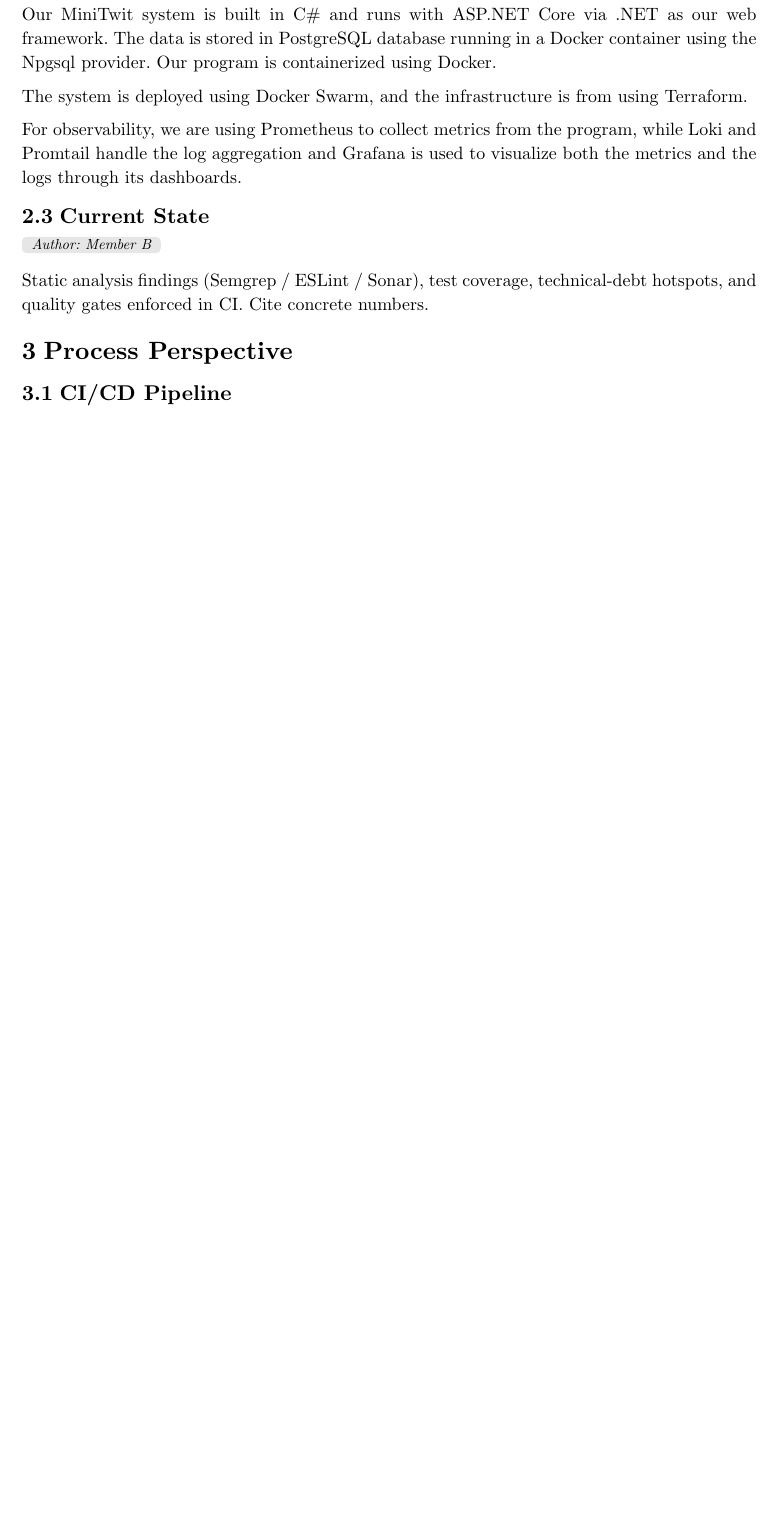
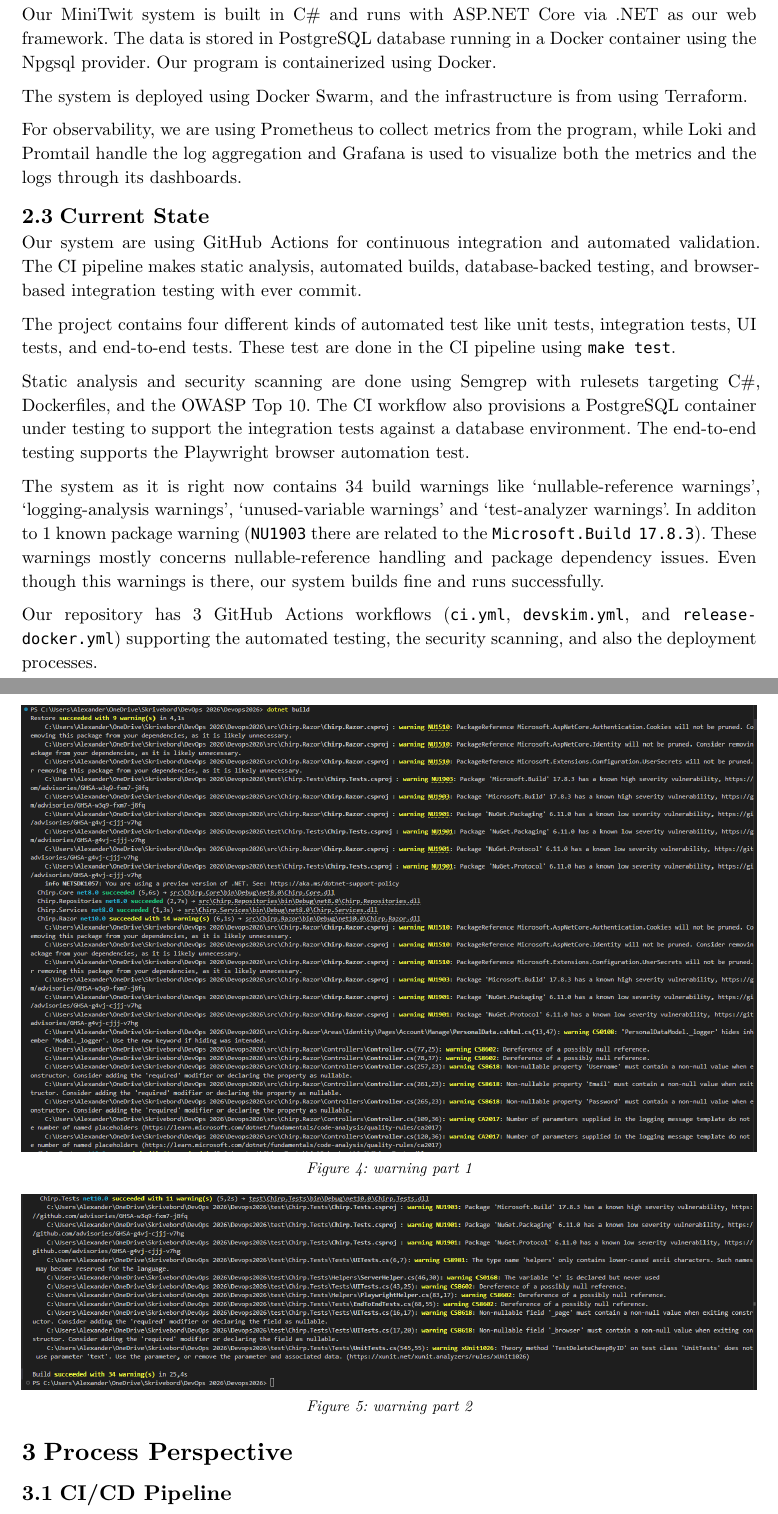
Before and after one commit to Anders0106/Devops2026, a Typst document (report/main.typ): part of page 7 of 9 before the commit and two parts of pages 7 and 8 of 10 after it, the two joined at a grey line, cut so that both start at the same text, the shorter picture padded with empty space. Compiled offline with Typst 0.15.

Commit message:
added part Curent state

```diff
--- a/report/main.typ
+++ b/report/main.typ
@@ -145,7 +148,16 @@
 
 For observability, we are using Prometheus to collect metrics from the program, while Loki and Promtail handle the log aggregation and Grafana is used to visualize both the metrics and the logs through its dashboards.
 == Current State
-#author-tag("Member B")
+//#author-tag("Alexande F")
+Our system are using GitHub Actions for continuous integration and automated validation. The CI pipeline makes static analysis, automated builds, database-backed testing, and browser-based integration testing with ever commit.
 
-Static analysis findings (Semgrep / ESLint / Sonar), test coverage, technical-debt
-hotspots, and quality gates enforced in CI. Cite concrete numbers.
+The project contains four different kinds of automated test like unit tests, integration tests, UI tests, and end-to-end tests. These test are done in the CI pipeline using `make test`.
+
+Static analysis and security scanning are done using Semgrep with rulesets targeting C\#, Dockerfiles, and the OWASP Top 10. The CI workflow also provisions a PostgreSQL container under testing to support the integration tests against a database environment. The end-to-end testing supports the Playwright browser automation test.
+
+The system as it is right now contains 34 build warnings like 'nullable-reference warnings', 'logging-analysis warnings', 'unused-variable warnings' and 'test-analyzer warnings'. In additon to 1 known package warning (`NU1903` there are related to the `Microsoft.Build 17.8.3`). These warnings mostly concerns nullable-reference handling and package dependency issues. Even though this warnings is there, our  system builds fine and runs successfully.
+
+Our repository has 3 GitHub Actions workflows (`ci.yml`, `devskim.yml`, and `release-docker.yml`) supporting the automated testing, the security scanning, and also the deployment processes.
+
+
+#figure(caption: [warning part 1],
```
Also changed, not shown: report/images/warnings1.png (added), report/images/warnings2.png (added), report/main.typ (8 more changed lines).
